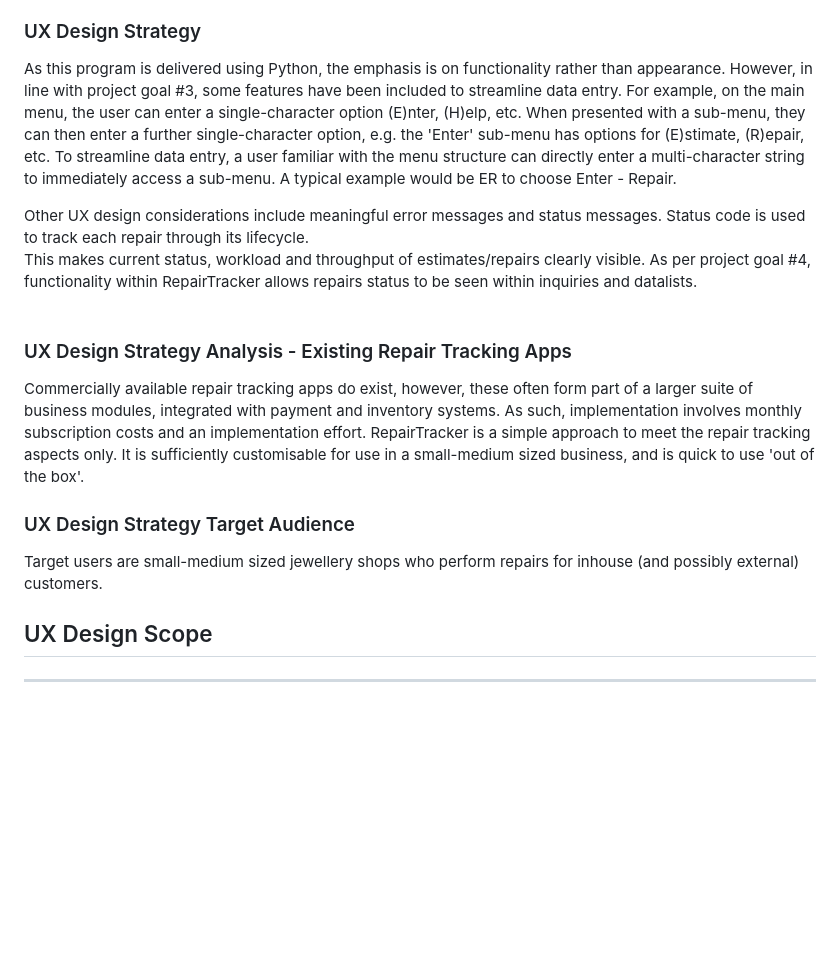
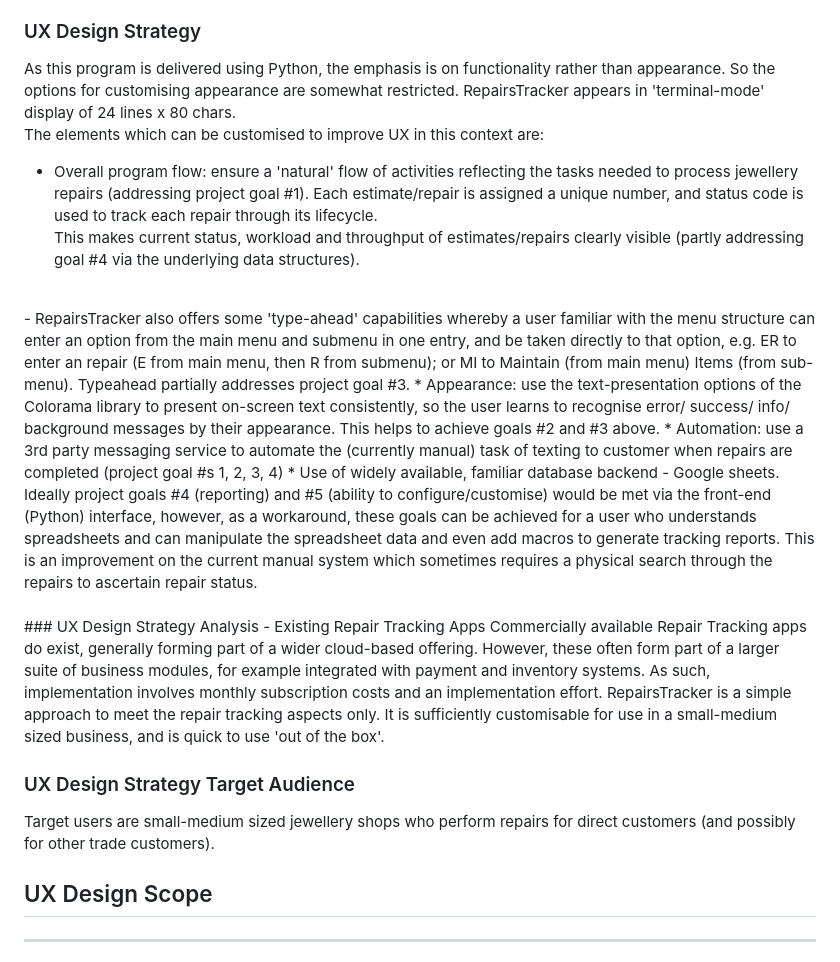
Before and after one commit to DeeMcCart/CI_PP3_RepairsTracker, a Markdown page: README.md, the part around one of its changes. Drawn GitHub-style; blank space fills up the shorter version.

Commit message:
Docs: Update UX design section of readme

```diff
--- a/README.md
+++ b/README.md
@@ -67,21 +67,26 @@ https://repairs-tracker-aa30320aef0e.herokuapp.com/
 
 ### UX Design Strategy
 As this program is delivered using Python, the emphasis is on functionality rather than appearance.
-However, in line with project goal #3, some features have been included to streamline data entry.  For example, on the main menu, the user can enter a single-character option (E)nter, (H)elp, etc.  When presented with a sub-menu, they can then enter a further single-character option, e.g. the 'Enter' sub-menu has options for (E)stimate, (R)epair, etc.
-To streamline data entry, a user familiar with the menu structure can directly enter a multi-character string to immediately access a sub-menu.  A typical example would be ER to choose Enter - Repair.
+So the options for customising appearance are somewhat restricted.   RepairsTracker appears in 'terminal-mode' display of 24 lines x 80 chars.
+<br>
+The elements which can be customised to improve UX in this context are:
 
-Other UX design considerations include meaningful error messages and status messages.
-Status code is used to track each repair through its lifecycle.
-This makes current status, workload and throughput of estimates/repairs clearly visible.
-As per project goal #4, functionality within RepairTracker allows repairs status to be seen within inquiries and datalists.
+* Overall program flow:  ensure a 'natural' flow of activities reflecting the tasks needed to process jewellery repairs (addressing project goal #1).
+Each estimate/repair is assigned a unique number, and status code is used to track each repair through its lifecycle.
+This makes current status, workload and throughput of estimates/repairs clearly visible (partly addressing goal #4 via the underlying data structures).
+<br>
+ - RepairsTracker also offers some 'type-ahead' capabilities whereby a user familiar with the menu structure can enter an option from the main menu and submenu in one entry, and be taken directly to that option, e.g. ER to enter an repair (E from main menu, then R from submenu); or MI to Maintain (from main menu) Items (from sub-menu).  Typeahead partially addresses project goal #3.
+* Appearance:  use the text-presentation options of the Colorama library to present on-screen text consistently, so the user learns to recognise error/ success/ info/ background messages by their appearance.  This helps to achieve goals #2 and #3 above.
+* Automation: use a 3rd party messaging service to automate the (currently manual) task of texting to customer when repairs are completed (project goal #s 1, 2, 3, 4)
+* Use of widely available, familiar database backend - Google sheets.  Ideally project goals #4 (reporting) and #5 (ability to configure/customise) would be met via the front-end (Python) interface, however, as a workaround, these goals can be achieved for a user who understands spreadsheets and can manipulate the spreadsheet data and even add macros to generate tracking reports. This is an improvement on the current manual system which sometimes requires a physical search through the repairs to ascertain repair status.
 <br>
 <br>
 ### UX Design Strategy Analysis - Existing Repair Tracking Apps
-Commercially available repair tracking apps do exist, however, these often form part of a larger suite of business modules, integrated with payment and inventory systems. As such, implementation involves monthly subscription costs and an implementation effort.
-RepairTracker is a simple approach to meet the repair tracking aspects only.  It is sufficiently customisable for use in a small-medium sized business, and is quick to use 'out of the box'.
+Commercially available Repair Tracking apps do exist, generally forming part of a wider cloud-based offering.   However, these often form part of a larger suite of business modules, for example integrated with payment and inventory systems. As such, implementation involves monthly subscription costs and an implementation effort.
+RepairsTracker is a simple approach to meet the repair tracking aspects only.  It is sufficiently customisable for use in a small-medium sized business, and is quick to use 'out of the box'.
 
 ### UX Design Strategy Target Audience
-Target users are small-medium sized jewellery shops who perform repairs for inhouse (and possibly external) customers.
+Target users are small-medium sized jewellery shops who perform repairs for direct customers (and possibly for other trade customers).
 
 ## UX Design Scope
 ----------------
```
Also changed, not shown: other parts of README.md (+1 -1 lines).
